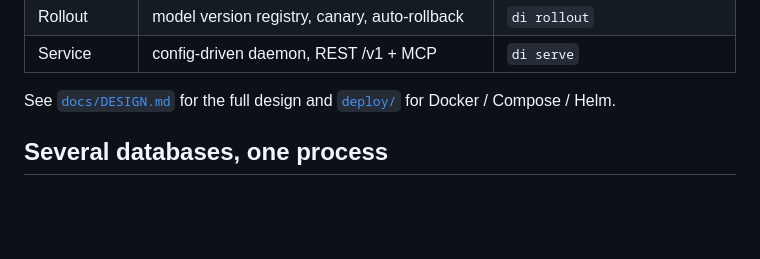
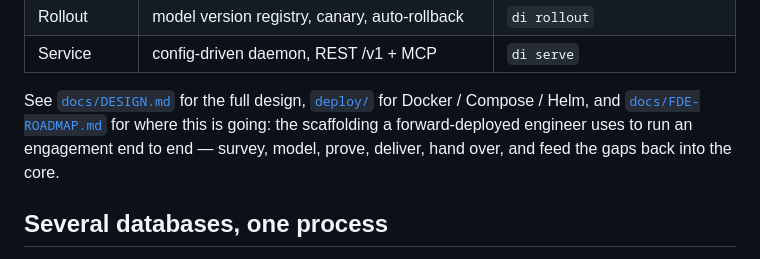
Before and after one commit to liliang-cn/dataintelligence, a Markdown page: README.md, the part around the change. Rendered like a GitHub page; blank space fills up the shorter version.

```diff
--- a/README.md
+++ b/README.md
@@ -123,7 +123,11 @@ Build order is load-bearing: **meaning first, transport last.**
 | Rollout | model version registry, canary, auto-rollback | `di rollout` |
 | Service | config-driven daemon, REST /v1 + MCP | `di serve` |
 
-See [`docs/DESIGN.md`](docs/DESIGN.md) for the full design and [`deploy/`](deploy/) for Docker / Compose / Helm.
+See [`docs/DESIGN.md`](docs/DESIGN.md) for the full design, [`deploy/`](deploy/) for
+Docker / Compose / Helm, and [`docs/FDE-ROADMAP.md`](docs/FDE-ROADMAP.md) for where
+this is going: the scaffolding a forward-deployed engineer uses to run an
+engagement end to end — survey, model, prove, deliver, hand over, and feed the
+gaps back into the core.
 
 ## Several databases, one process
 
```
Also changed, not shown: docs/FDE-ROADMAP.md (added, +212 -0 lines).
